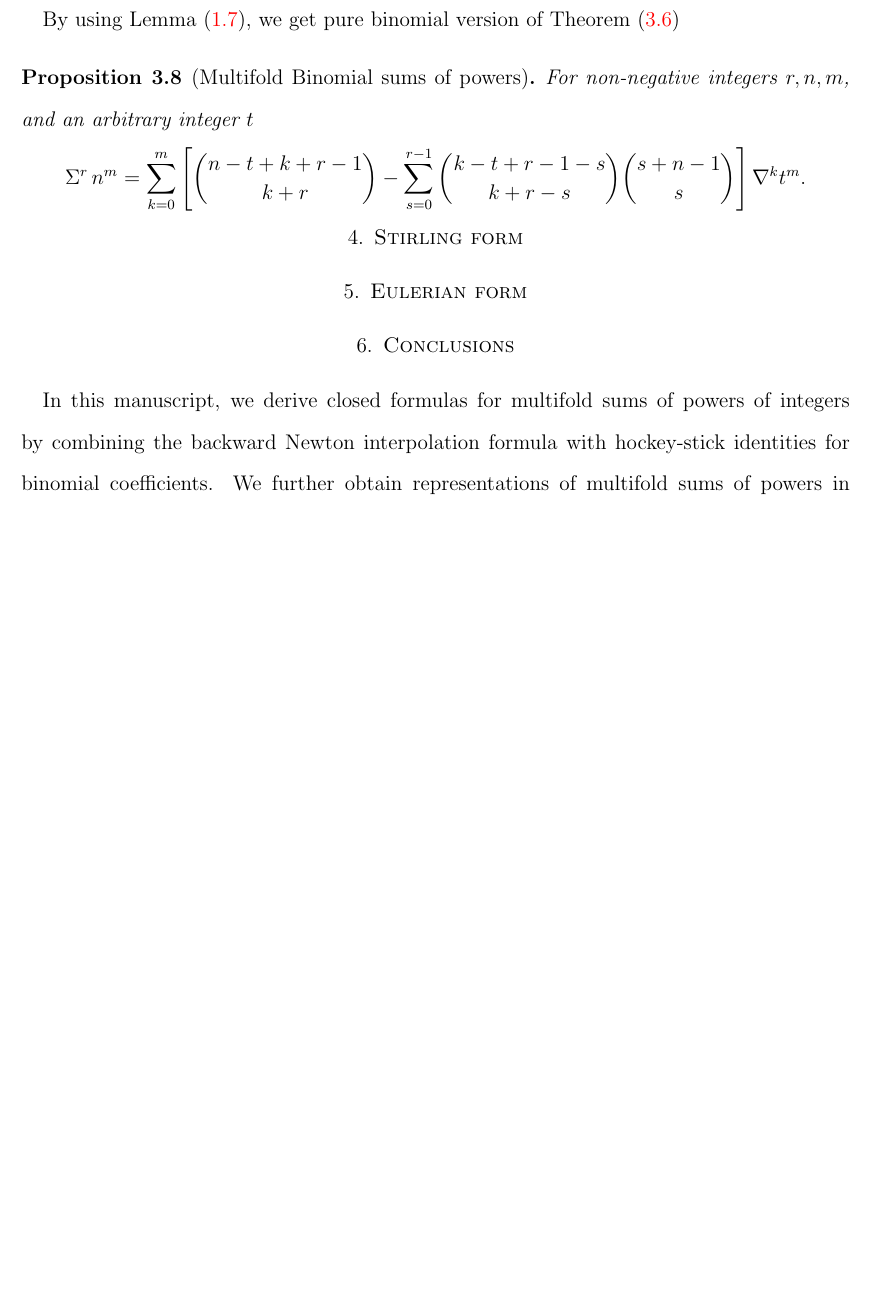
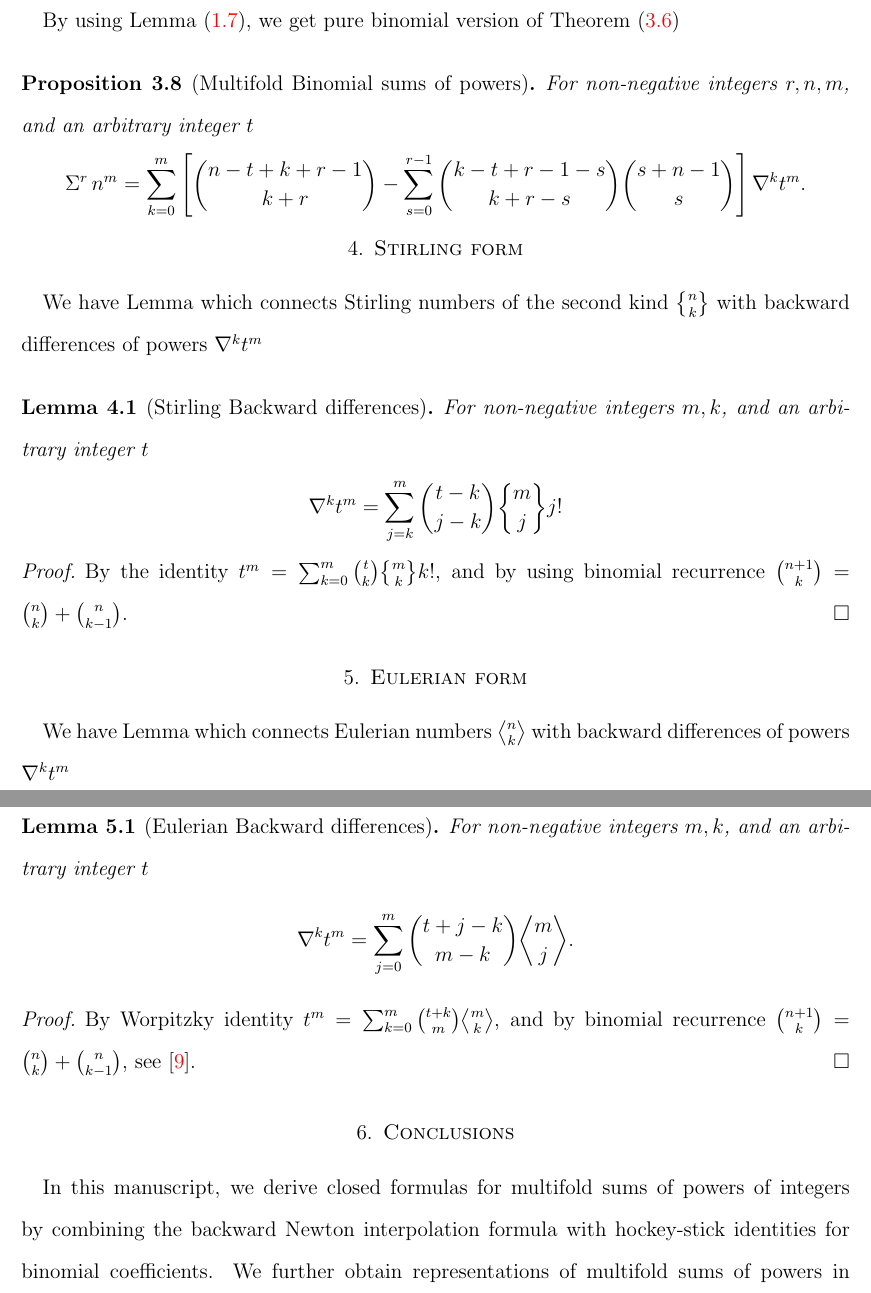
Before and after one commit to kolosovpetro/SumsOfPowersViaBackwardFiniteDifferencesAndNewtonFormula, a LaTeX paper (src/SumsOfPowersViaBackwardFiniteDifferencesAndNewtonFormula.tex, which reads src/sections/05_stirling_form.tex, src/sections/06_eulerian_form.tex): part of page 8 of 11 before the commit and two parts of pages 8 and 9 of 12 after it, the two joined at a grey line, cut so that both start at the same text, the shorter picture padded with empty space. Compiled offline with pdfLaTeX.

Commit message:
work in progress

```diff
--- a/src/sections/05_stirling_form.tex
+++ b/src/sections/05_stirling_form.tex
@@ -1,45 +1,14 @@
-% We have
-% \begin{lemma}[Stirling finite differences]
-%   \label{lem:finite-differences-via-stirling-numbers}
-%   For non-negative integers $k,m$, and an arbitrary integer $t$,
-%   \begin{align*}
-%     \Delta^{k} t^{m} = \sum_{j=0}^{m} \stirlingii{m}{k+j} \binom{t}{j} (k+j)!
-%   \end{align*}
-%   \begin{proof}
-%     By well-known identity
-%     $t^{m} = \sum_{j=0}^{m} \stirlingii{m}{j} \binom{t}{j} j!$
-%   \end{proof}
-% \end{lemma}
-% Thus, from Theorem~\eqref{thm:multifold-sums-of-powers} follows
-% \begin{proposition}[Multifold Stirling sums]
-%   \label{prop:multifold-stirling-sums}
-%   For non-negative integers $r,n,m$, and an arbitrary integer $t$
-%   \begin{align*}
-%     \KnuthRFoldSum{r}{n}{m}
-%     = \sum_{k=0}^{m} \sum_{j=0}^{m}
-%     \left[
-%       \binom{n-t+r}{k+r}
-%       -
-%       \sum_{s=0}^{r-1}
-%       \binom{r-s-t}{k+r-s}
-%       \KnuthRFoldSum{s}{n}{0}
-%     \right] \stirlingii{m}{k+j} \binom{t}{j} (k+j)!
-%   \end{align*}
-% \end{proposition}
-% By Lemma~\eqref{lem:multifold-sum-of-zero-powers},
-% the pure binomial form follows
-% \begin{proposition}[Multifold Stirling-Binomial sums]
-%   \label{prop:multifold-stirling-binomial-sums}
-%   For non-negative integers $r,n,m$, and an arbitrary integer $t$
-%   \begin{align*}
-%     \KnuthRFoldSum{r}{n}{m}
-%     = \sum_{k=0}^{m} \sum_{j=0}^{m}
-%     \left[
-%       \binom{n-t+r}{k+r}
-%       -
-%       \sum_{s=0}^{r-1}
-%       \binom{r-s-t}{k+r-s}
-%       \binom{s+n-1}{s}
-%     \right] \stirlingii{m}{k+j} \binom{t}{j} (k+j)!
-%   \end{align*}
-% \end{proposition}
+We have Lemma which connects Stirling numbers of the second kind $\stirlingii{n}{k}$
+with backward differences of powers $\nabla^{k} t^{m}$
+\begin{lemma} [Stirling Backward differences]
+  For non-negative integers $m,k$, and an arbitrary integer $t$
+  \label{lem:stirling-backward-differencess}
+  \begin{align*}
+    \nabla^{k} t^{m} = \sum_{j=k}^{m} \binom{t-k}{j-k} \stirlingii{m}{j} j!
+  \end{align*}
+  \begin{proof}
+    By the identity $t^m  = \sum_{k=0}^{m} \binom{t}{k} \stirlingii{m}{k} k!$,
+    and by using
+    binomial recurrence $\binom{n+1}{k} = \binom{n}{k} + \binom{n}{k-1}$.
+  \end{proof}
+\end{lemma}
--- a/src/sections/06_eulerian_form.tex
+++ b/src/sections/06_eulerian_form.tex
@@ -1,58 +1,16 @@
-% We have
-% \begin{lemma}[Worpitzky identity]
-%   \label{lem:worpitzky-identity}
-%   For non-negative integers $t,m$
-%   \begin{align*}
-%     t^{m} = \sum_{k=0}^{m} \binom{t+k}{m} \eulerian{m}{k},
-%   \end{align*}
-%   where $\eulerian{n}{k}$ are Eulerian numbers.
-%   \begin{proof}
-%     See the (1883) work of J. Worpitzky~\cite{Worpitzky1883}.
-%   \end{proof}
-% \end{lemma}
-% Thus, we obtain formula for finite differences of powers, in terms
-% of Eulerian numbers $\eulerian{m}{s}$
-% \begin{lemma}[Eulerian finite differences]
-%   \label{lem:finite-differences-via-eulerian-numbers}
-%   For non-negative integers $t,k$, and an arbitrary integer $t$,
-%   \begin{align*}
-%     \Delta^{k} t^{m} = \sum_{j=0}^{m} \binom{t+j}{m-k} \eulerian{m}{j}.
-%   \end{align*}
-%   \begin{proof}
-%     By binomial recurrence $\binom{n+1}{k} = \binom{n}{k} + \binom{n}{k-1}$,
-%     and by Worpitzky identity~\eqref{lem:worpitzky-identity}.
-%   \end{proof}
-% \end{lemma}
-% Thus, from Theorem~\eqref{thm:multifold-sums-of-powers} follows
-% \begin{proposition}[Multifold Eulerian sums]
-%   \label{prop:multifold-eulerian-sums}
-%   For non-negative integers $r,n,m$, and an arbitrary integer $t$
-%   \begin{align*}
-%     \KnuthRFoldSum{r}{n}{m}
-%     = \sum_{k=0}^{m} \sum_{j=0}^{m}
-%     \left[
-%       \binom{n-t+r}{k+r}
-%       -
-%       \sum_{s=0}^{r-1}
-%       \binom{r-s-t}{k+r-s}
-%       \KnuthRFoldSum{s}{n}{0}
-%     \right] \binom{t+j}{m-k} \eulerian{m}{j}.
-%   \end{align*}
-% \end{proposition}
-% By Lemma~\eqref{lem:multifold-sum-of-zero-powers},
-% the pure binomial form follows
-% \begin{proposition}[Multifold Eulerian-Binomial sums]
-%   \label{prop:multifold-eulerian-binomial-sums}
-%   For non-negative integers $r,n,m$, and an arbitrary integer $t$
-%   \begin{align*}
-%     \KnuthRFoldSum{r}{n}{m}
-%     = \sum_{k=0}^{m} \sum_{j=0}^{m}
-%     \left[
-%       \binom{n-t+r}{k+r}
-%       -
-%       \sum_{s=0}^{r-1}
-%       \binom{r-s-t}{k+r-s}
-%       \binom{s+n-1}{s}
-%     \right] \binom{t+j}{m-k} \eulerian{m}{j}.
-%   \end{align*}
-% \end{proposition}
+We have Lemma which connects Eulerian numbers $\eulerian{n}{k}$ with backward
+differences of powers $\nabla^{k} t^{m}$
+\begin{lemma} [Eulerian Backward differences]
+  For non-negative integers $m,k$, and an arbitrary integer $t$
+  \label{lem:eulerian-backward-differences}
+  \begin{align*}
+    \nabla^{k} t^{m} = \sum_{j=0}^{m} \binom{t+j-k}{m-k} \eulerian{m}{j}.
+  \end{align*}
+  \begin{proof}
+    By Worpitzky identity
+    $t^{m} = \sum_{k=0}^{m} \binom{t+k}{m} \eulerian{m}{k}$,
+    and by binomial recurrence
+    $\binom{n+1}{k} = \binom{n}{k} + \binom{n}{k-1}$,
+    see~\cite{Worpitzky1883}.
+  \end{proof}
+\end{lemma}
```
Also changed, not shown: src/examples/04_multifold_binomial_sums_of_powers_t_0_3.tex (added, +52 -0 lines), out/SumsOfPowersViaBackwardFiniteDifferencesAndNewtonFormula.pdf.
